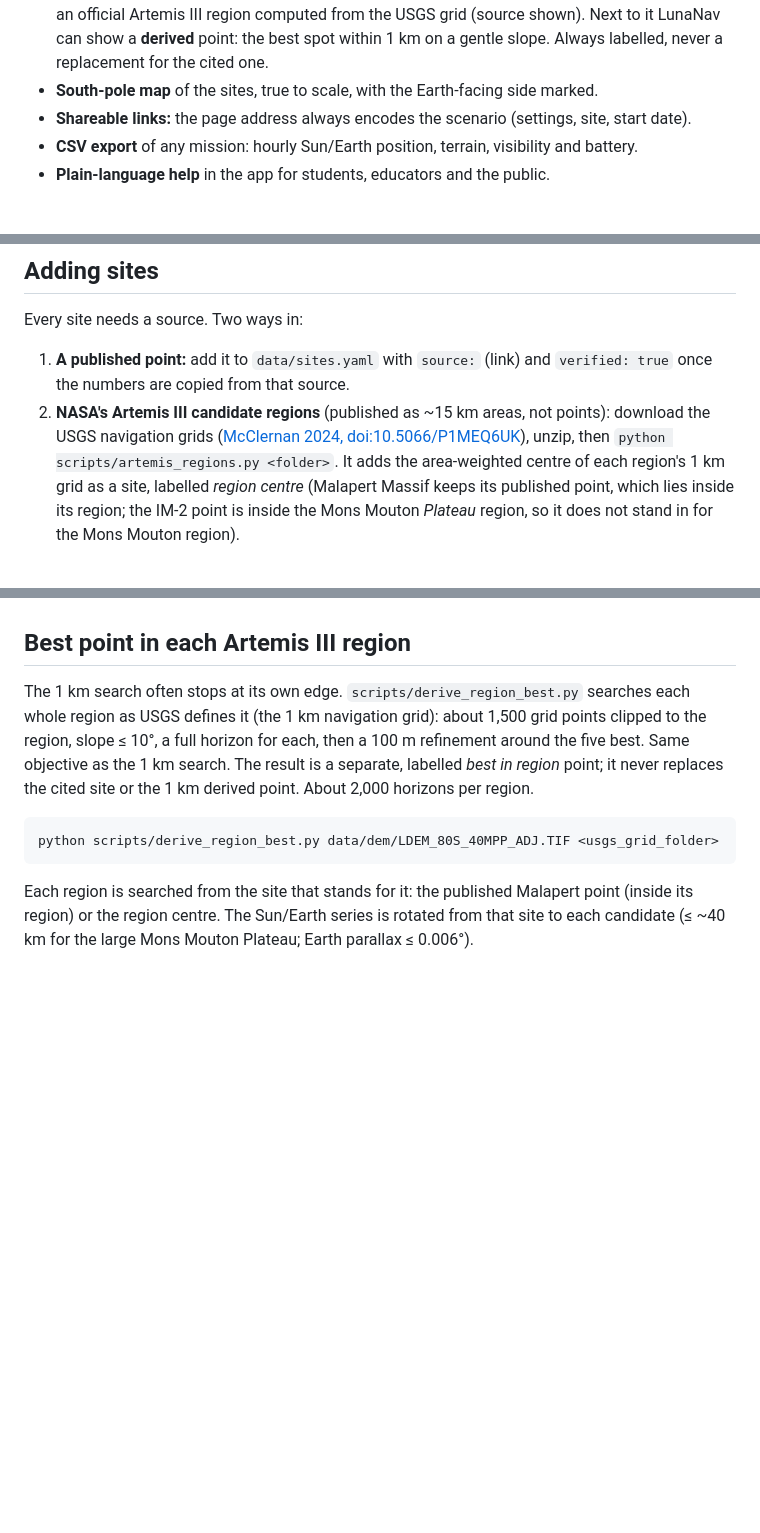
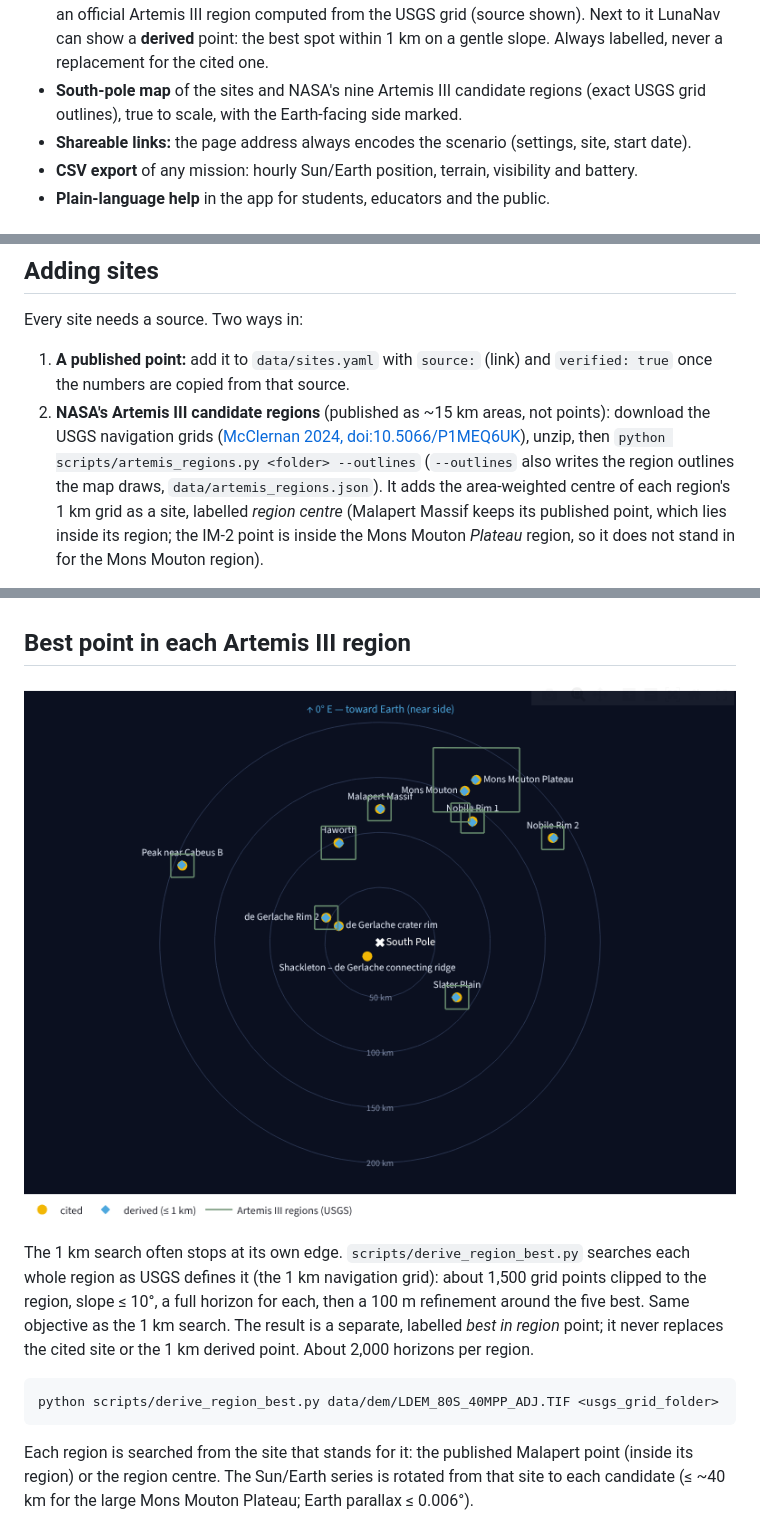
Before and after one commit to yutuf/lmNasa, a Markdown page: README.md, 3 parts joined by grey strips. Drawn GitHub-style; pictures changed too: docs/map.png (added); blank space fills up the shorter version.

```diff
--- a/README.md
+++ b/README.md
@@ -25,7 +25,8 @@ and expert knowledge. LunaNav answers it in one screen:
   Artemis III region computed from the USGS grid (source shown).
   Next to it LunaNav can show a **derived** point: the best spot within 1 km on a gentle slope.
   Always labelled, never a replacement for the cited one.
-- **South-pole map** of the sites, true to scale, with the Earth-facing side marked.
+- **South-pole map** of the sites and NASA's nine Artemis III candidate regions (exact USGS grid
+  outlines), true to scale, with the Earth-facing side marked.
 - **Shareable links:** the page address always encodes the scenario (settings, site, start date).
 - **CSV export** of any mission: hourly Sun/Earth position, terrain, visibility and battery.
 - **Plain-language help** in the app for students, educators and the public.
@@ -101,7 +102,8 @@ Every site needs a source. Two ways in:
    numbers are copied from that source.
 2. **NASA's Artemis III candidate regions** (published as ~15 km areas, not points):
    download the USGS navigation grids ([McClernan 2024, doi:10.5066/P1MEQ6UK](https://doi.org/10.5066/P1MEQ6UK)),
-   unzip, then `python scripts/artemis_regions.py <folder>`. It adds the area-weighted centre of each
+   unzip, then `python scripts/artemis_regions.py <folder> --outlines` (`--outlines` also writes the
+   region outlines the map draws, `data/artemis_regions.json`). It adds the area-weighted centre of each
    region's 1 km grid as a site, labelled *region centre* (Malapert Massif keeps its published point,
    which lies inside its region; the IM-2 point is inside the Mons Mouton *Plateau* region, so it does
    not stand in for the Mons Mouton region).
@@ -180,6 +182,8 @@ How to read it:
 
 ## Best point in each Artemis III region
 
+![Sites and Artemis III regions around the south pole](docs/map.png)
+
 The 1 km search often stops at its own edge. `scripts/derive_region_best.py` searches each whole
 region as USGS defines it (the 1 km navigation grid): about 1,500 grid points clipped to the region,
 slope ≤ 10°, a full horizon for each, then a 100 m refinement around the five best. Same objective as the
```
Also changed, not shown: 5 other files.
